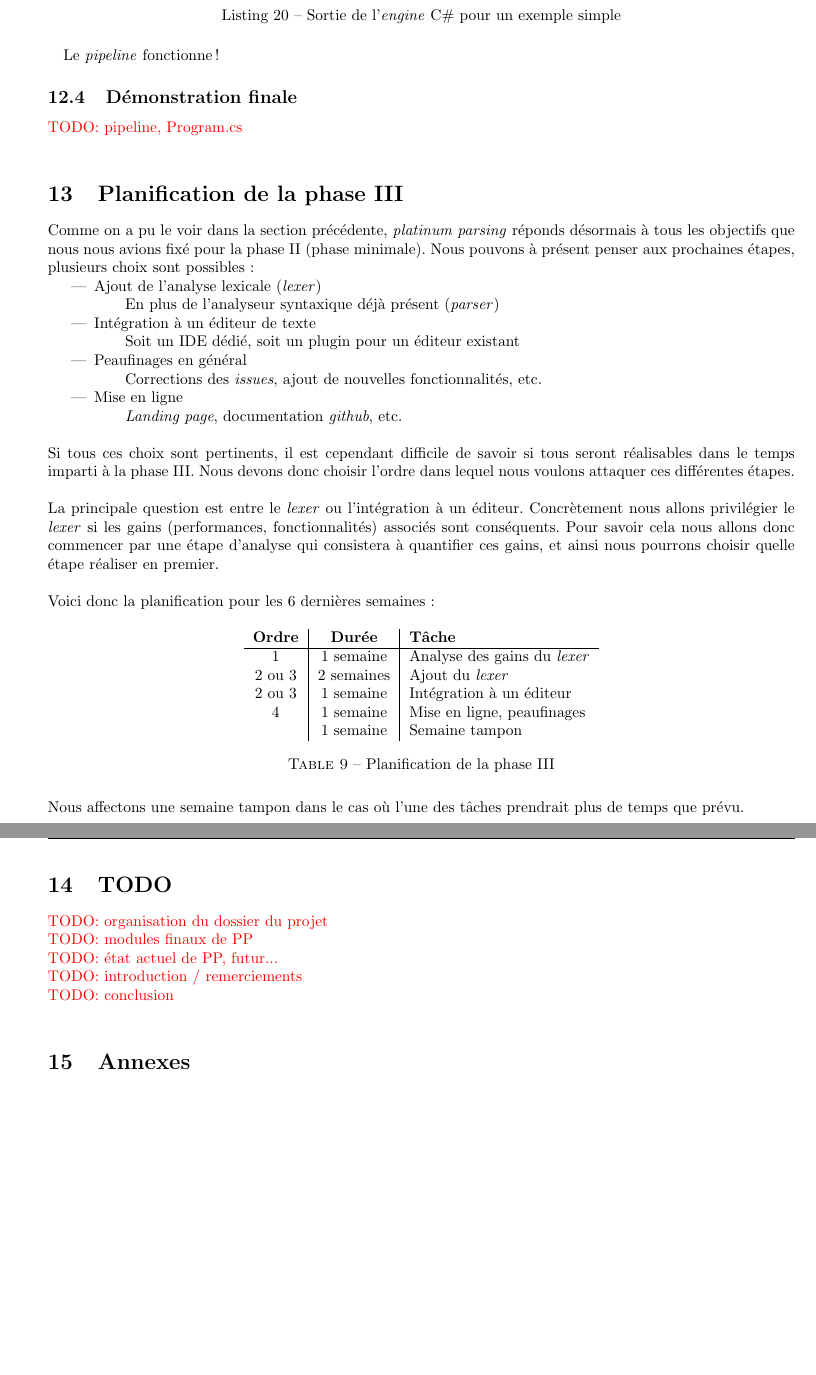
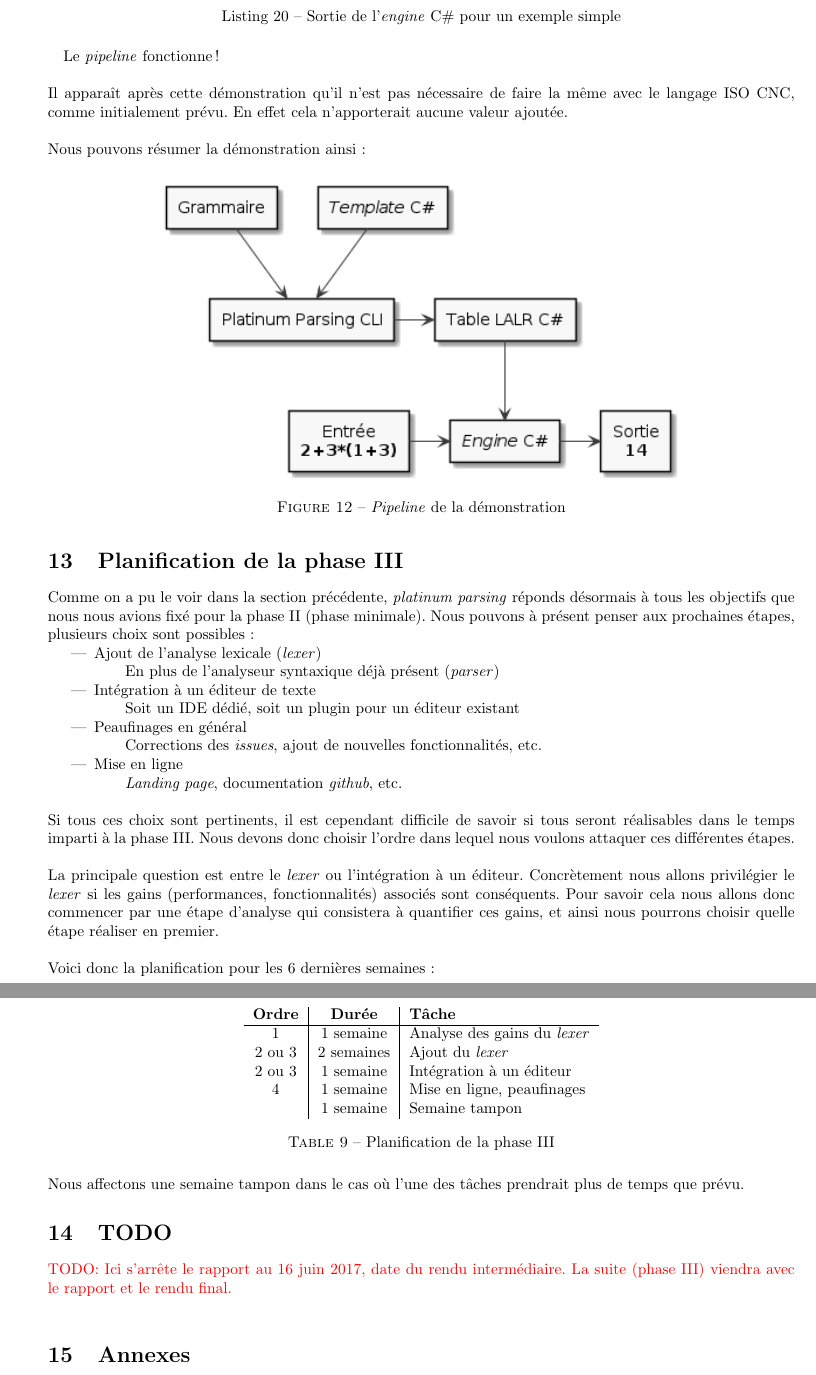
Before and after one commit to chlablak/platinum-parsing, a LaTeX document (extra-doc/rapport/rapport.tex): two parts of pages 29 and 30 of 33 before the commit and two parts of pages 30 and 31 of 34 after it, joined at a grey line, cut so that both start at the same text, the shorter picture padded with empty space. Compiled offline with pdfLaTeX; the source files are stored in an older character set and shown here as Unicode.

Commit message:
many stuff

```diff
--- a/extra-doc/rapport/rapport.tex
+++ b/extra-doc/rapport/rapport.tex
@@ -1186,10 +1197,16 @@
 			\captionof{listing}{Sortie de l'\textit{engine} C\# pour un exemple simple}
 
 			\paragraph{}
-			Le \textit{pipeline} fonctionne !
+			Le \textit{pipeline} fonctionne !\\
 
-		\subsection{Démonstration finale}
-			\todo{pipeline, Program.cs}
+			Il apparaît après cette démonstration qu'il n'est pas nécessaire de faire la même avec le langage ISO CNC, comme initialement prévu. En effet cela n'apporterait aucune valeur ajoutée.\\
+
+			Nous pouvons résumer la démonstration ainsi:
+			\begin{figure}[H]
+				\centering
+				\includegraphics[width=0.7\textwidth]{../diagrams/misc/exemple-pipeline}
+				\caption{\textit{Pipeline} de la démonstration}
+			\end{figure}
 
 	\section{Planification de la phase III}
 		Comme on a pu le voir dans la section précédente, \textit{platinum parsing} réponds désormais à tous les objectifs que nous nous avions fixé pour la phase II (phase minimale). Nous pouvons à présent penser aux prochaines étapes, plusieurs choix sont possibles:
@@ -1226,11 +1243,7 @@
 		Nous affectons une semaine tampon dans le cas où l'une des tâches prendrait plus de temps que prévu.
 
 	\section{TODO}
-		\todo{organisation du dossier du projet}
-		\todo{modules finaux de PP}
-		\todo{état actuel de PP, futur...}
-		\todo{introduction / remerciements}
-		\todo{conclusion}
+		\todo{Ici s'arrête le rapport au 16 juin 2017, date du rendu intermédiaire. La suite (phase III) viendra avec le rapport et le rendu final.}
 
 	\section{Annexes}
 
```
Also changed, not shown: extra-doc/diagrams/misc/architecture-pp.png (added), extra-doc/diagrams/misc/compiler-parser.png (added), extra-doc/diagrams/misc/compiler-units.png (added), extra-doc/diagrams/misc/exemple-pipeline.png (added), extra-doc/diagrams/misc/generation-process.png (added), extra-doc/diagrams/misc/grammar-ast.png (added), extra-doc/diagrams/misc/template.png (added), extra-doc/diagrams/technologies/technologies.png (added), extra-doc/presentations/generation-process.svg, extra-doc/rapport/rapport.tex (19 more changed lines), 16 other files.
